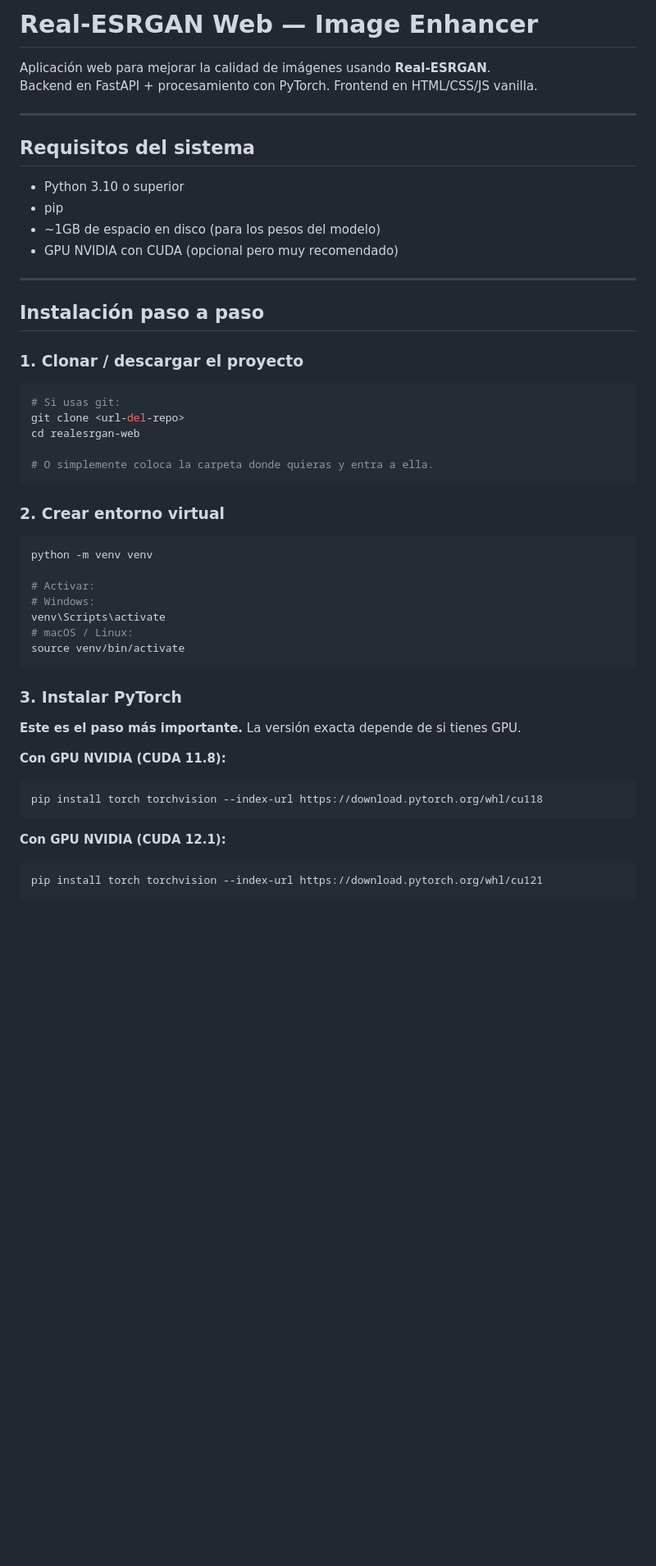
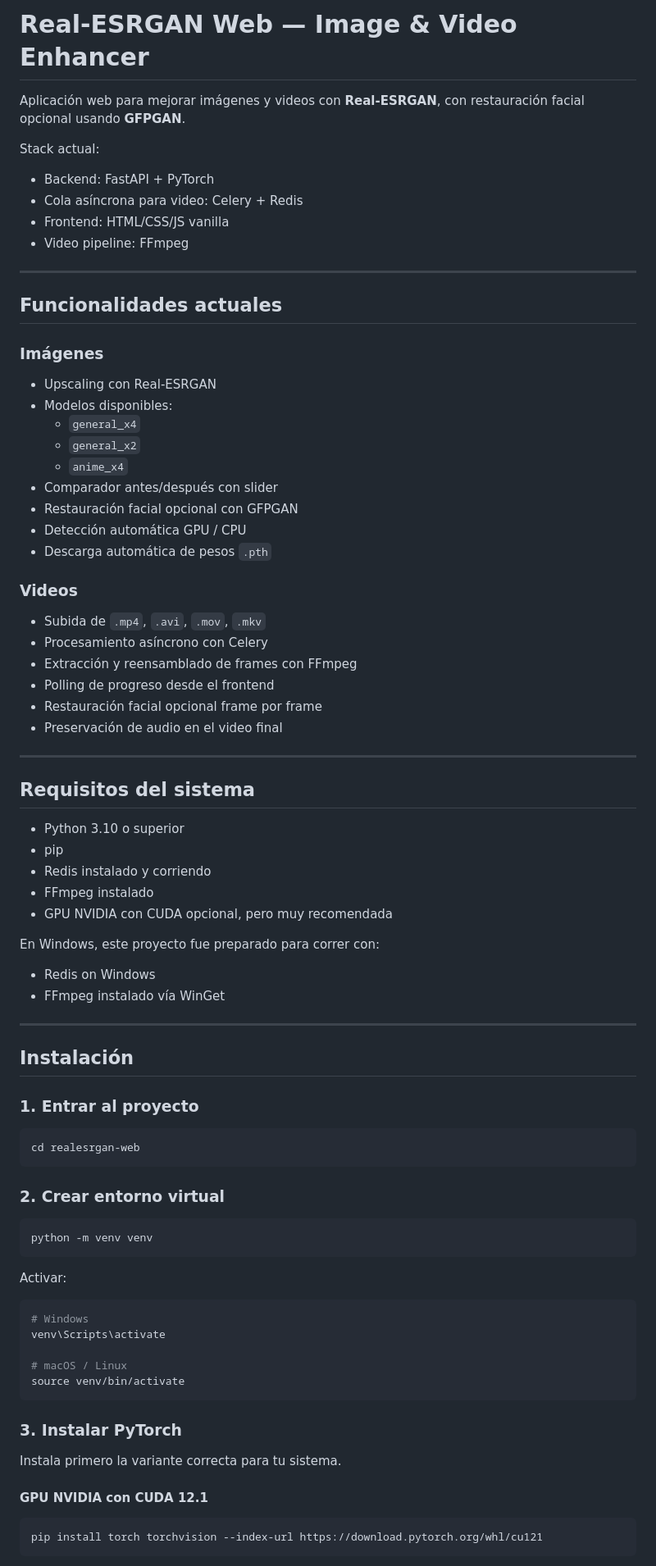
Before and after one commit to GeraZgVic/optimizador-web, a Markdown page: README.md, the part around one of its changes. Shown at 82% size. Drawn GitHub-style; blank space fills up the shorter version.

````diff
--- a/README.md
+++ b/README.md
@@ -1,7 +1,36 @@
-# Real-ESRGAN Web — Image Enhancer
+# Real-ESRGAN Web — Image & Video Enhancer
 
-Aplicación web para mejorar la calidad de imágenes usando **Real-ESRGAN**.
-Backend en FastAPI + procesamiento con PyTorch. Frontend en HTML/CSS/JS vanilla.
+Aplicación web para mejorar imágenes y videos con **Real-ESRGAN**, con
+restauración facial opcional usando **GFPGAN**.
+
+Stack actual:
+- Backend: FastAPI + PyTorch
+- Cola asíncrona para video: Celery + Redis
+- Frontend: HTML/CSS/JS vanilla
+- Video pipeline: FFmpeg
+
+---
+
+## Funcionalidades actuales
+
+### Imágenes
+- Upscaling con Real-ESRGAN
+- Modelos disponibles:
+  - `general_x4`
+  - `general_x2`
+  - `anime_x4`
+- Comparador antes/después con slider
+- Restauración facial opcional con GFPGAN
+- Detección automática GPU / CPU
+- Descarga automática de pesos `.pth`
+
+### Videos
+- Subida de `.mp4`, `.avi`, `.mov`, `.mkv`
+- Procesamiento asíncrono con Celery
+- Extracción y reensamblado de frames con FFmpeg
+- Polling de progreso desde el frontend
+- Restauración facial opcional frame por frame
+- Preservación de audio en el video final
 
 ---
 
@@ -9,45 +38,46 @@ Backend en FastAPI + procesamiento con PyTorch. Frontend en HTML/CSS/JS vanilla.
 
 - Python 3.10 o superior
 - pip
-- ~1GB de espacio en disco (para los pesos del modelo)
-- GPU NVIDIA con CUDA (opcional pero muy recomendado)
+- Redis instalado y corriendo
+- FFmpeg instalado
+- GPU NVIDIA con CUDA opcional, pero muy recomendada
+
+En Windows, este proyecto fue preparado para correr con:
+- Redis on Windows
+- FFmpeg instalado vía WinGet
 
 ---
 
-## Instalación paso a paso
+## Instalación
 
-### 1. Clonar / descargar el proyecto
+### 1. Entrar al proyecto
 
 ```bash
-# Si usas git:
-git clone <url-del-repo>
 cd realesrgan-web
-
-# O simplemente coloca la carpeta donde quieras y entra a ella.
 ```
 
 ### 2. Crear entorno virtual
 
 ```bash
 python -m venv venv
+```
 
-# Activar:
-# Windows:
+Activar:
+
+```bash
+# Windows
 venv\Scripts\activate
-# macOS / Linux:
+
+# macOS / Linux
 source venv/bin/activate
 ```
 
 ### 3. Instalar PyTorch
 
-**Este es el paso más importante.** La versión exacta depende de si tienes GPU.
+Instala primero la variante correcta para tu sistema.
 
-**Con GPU NVIDIA (CUDA 11.8):**
-```bash
-pip install torch torchvision --index-url https://download.pytorch.org/whl/cu118
-```
+#### GPU NVIDIA con CUDA 12.1
 
-**Con GPU NVIDIA (CUDA 12.1):**
 ```bash
 pip install torch torchvision --index-url https://download.pytorch.org/whl/cu121
 ```
````
Also changed, not shown: other parts of README.md (+164 -58 lines), ROADMAP.md (+54 -90 lines).
